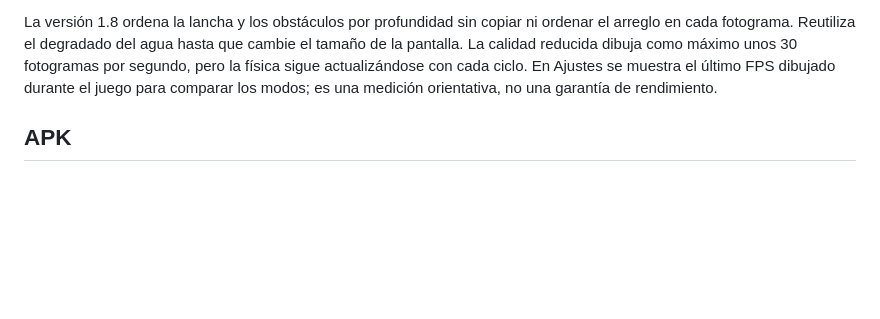
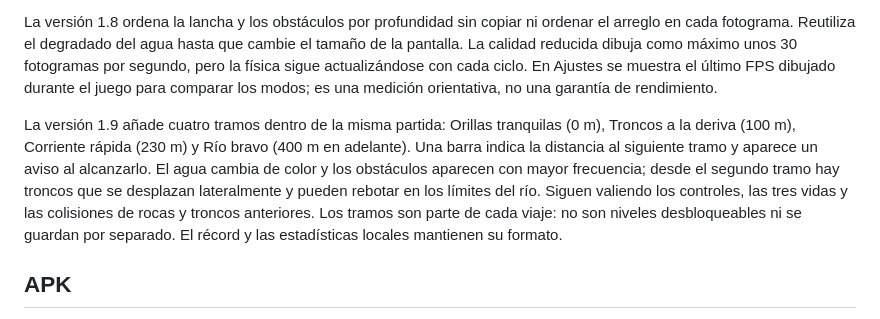
Before and after one commit to gabrielvillarreta555-code/rio-aventura, a Markdown page: README.md, the part around the change. Drawn GitHub-style; blank space fills up the shorter version.

Commit message:
Rio Aventura 1.9: update README.md

```diff
--- a/README.md
+++ b/README.md
@@ -45,6 +45,16 @@ cambie el tamaño de la pantalla. La calidad reducida dibuja como máximo unos
 En Ajustes se muestra el último FPS dibujado durante el juego para comparar
 los modos; es una medición orientativa, no una garantía de rendimiento.
 
+La versión 1.9 añade cuatro tramos dentro de la misma partida: Orillas
+tranquilas (0 m), Troncos a la deriva (100 m), Corriente rápida (230 m) y Río
+bravo (400 m en adelante). Una barra indica la distancia al siguiente tramo y
+aparece un aviso al alcanzarlo. El agua cambia de color y los obstáculos
+aparecen con mayor frecuencia; desde el segundo tramo hay troncos que se
+desplazan lateralmente y pueden rebotar en los límites del río. Siguen valiendo
+los controles, las tres vidas y las colisiones de rocas y troncos anteriores.
+Los tramos son parte de cada viaje: no son niveles desbloqueables ni se guardan
+por separado. El récord y las estadísticas locales mantienen su formato.
+
 ## APK
 
 En GitHub, abre **Actions → Generar APK Río Aventura**. Una compilación correcta
```
